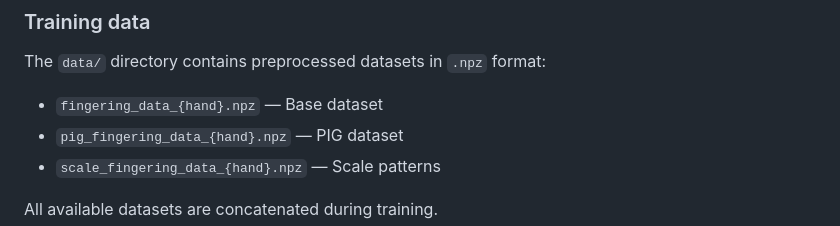
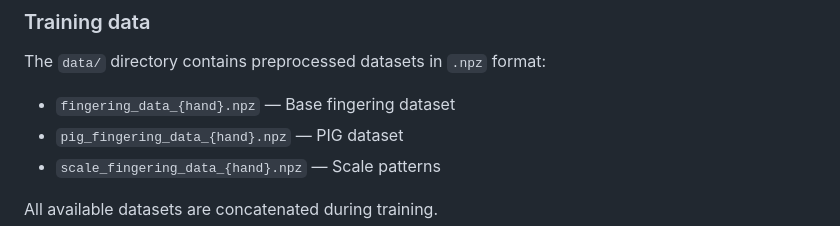
Before and after one commit to lumikey/piano-fingering-model, a Markdown page: README.md, the part around the change. GitHub-like rendering.

```diff
--- a/README.md
+++ b/README.md
@@ -59,7 +59,7 @@ Trained checkpoints are saved to `checkpoints/`.
 
 The `data/` directory contains preprocessed datasets in `.npz` format:
 
-- `fingering_data_{hand}.npz` — Base dataset
+- `fingering_data_{hand}.npz` — Base fingering dataset
 - `pig_fingering_data_{hand}.npz` — PIG dataset
 - `scale_fingering_data_{hand}.npz` — Scale patterns
 
```
